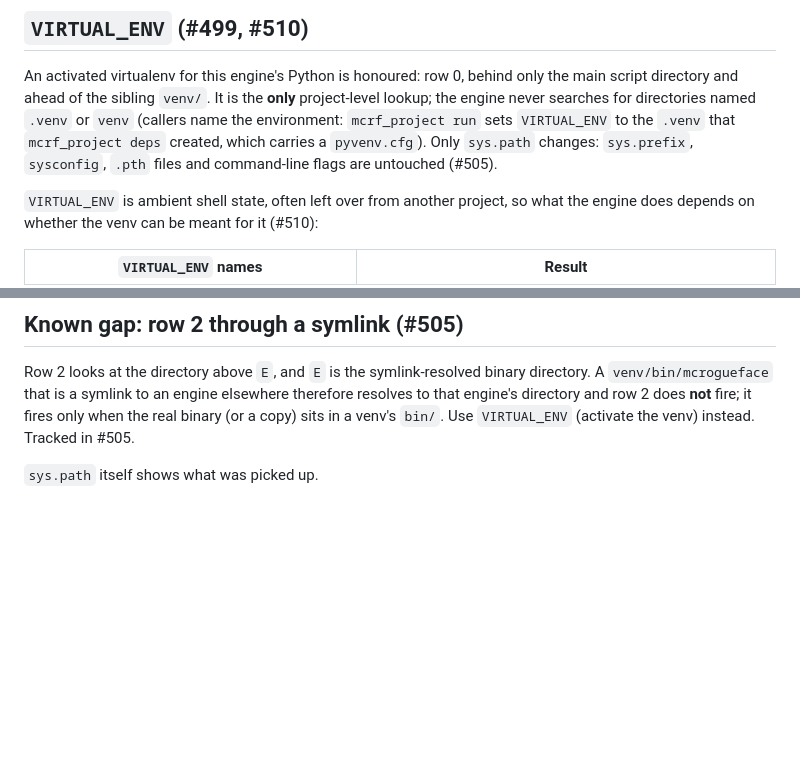
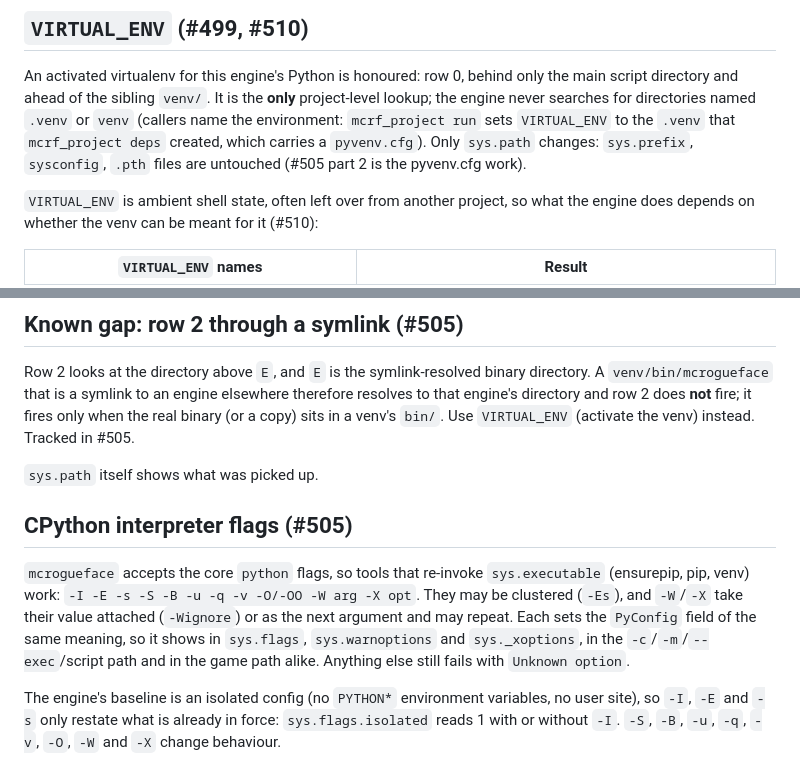
Before and after one commit to jmccardle/McRogueFace, a Markdown page: docs/sys-path-order.md, 2 parts joined by grey strips. Rendered like a GitHub page; blank space fills up the shorter version.

Commit message:
Docs: interpreter flags (Addresses #505)
Co-Authored-By: Claude Sonnet 5.5 <noreply@anthropic.com>
Claude-Session: https://claude.ai/code/session_018AzMiL7RukBdeqFExr6eGK

```diff
--- a/docs/sys-path-order.md
+++ b/docs/sys-path-order.md
@@ -48,7 +48,7 @@ script directory and ahead of the sibling `venv/`. It is the **only** project-le
 the engine never searches for directories named `.venv` or `venv` (callers name the
 environment: `mcrf_project run` sets `VIRTUAL_ENV` to the `.venv` that `mcrf_project deps`
 created, which carries a `pyvenv.cfg`). Only `sys.path` changes: `sys.prefix`, `sysconfig`,
-`.pth` files and command-line flags are untouched (#505).
+`.pth` files are untouched (#505 part 2 is the pyvenv.cfg work).
 
 `VIRTUAL_ENV` is ambient shell state, often left over from another project, so what the
 engine does depends on whether the venv can be meant for it (#510):
@@ -86,3 +86,16 @@ engine's directory and row 2 does **not** fire; it fires only when the real bina
 sits in a venv's `bin/`. Use `VIRTUAL_ENV` (activate the venv) instead. Tracked in #505.
 
 `sys.path` itself shows what was picked up.
+
+## CPython interpreter flags (#505)
+
+`mcrogueface` accepts the core `python` flags, so tools that re-invoke `sys.executable`
+(ensurepip, pip, venv) work: `-I -E -s -S -B -u -q -v -O/-OO -W arg -X opt`. They may be
+clustered (`-Es`), and `-W`/`-X` take their value attached (`-Wignore`) or as the next
+argument and may repeat. Each sets the `PyConfig` field of the same meaning, so it shows in
+`sys.flags`, `sys.warnoptions` and `sys._xoptions`, in the `-c`/`-m`/`--exec`/script path and
+in the game path alike. Anything else still fails with `Unknown option`.
+
+The engine's baseline is an isolated config (no `PYTHON*` environment variables, no user
+site), so `-I`, `-E` and `-s` only restate what is already in force: `sys.flags.isolated`
+reads 1 with or without `-I`. `-S`, `-B`, `-u`, `-q`, `-v`, `-O`, `-W` and `-X` change behaviour.
```
